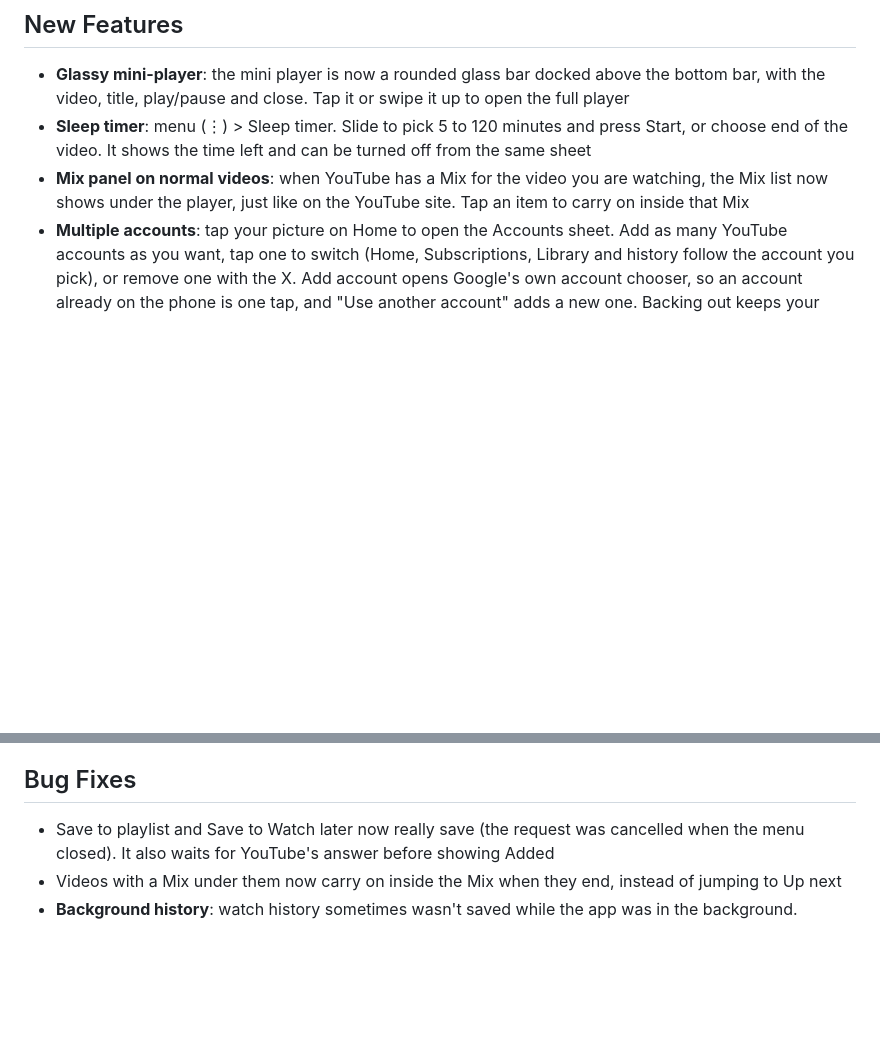
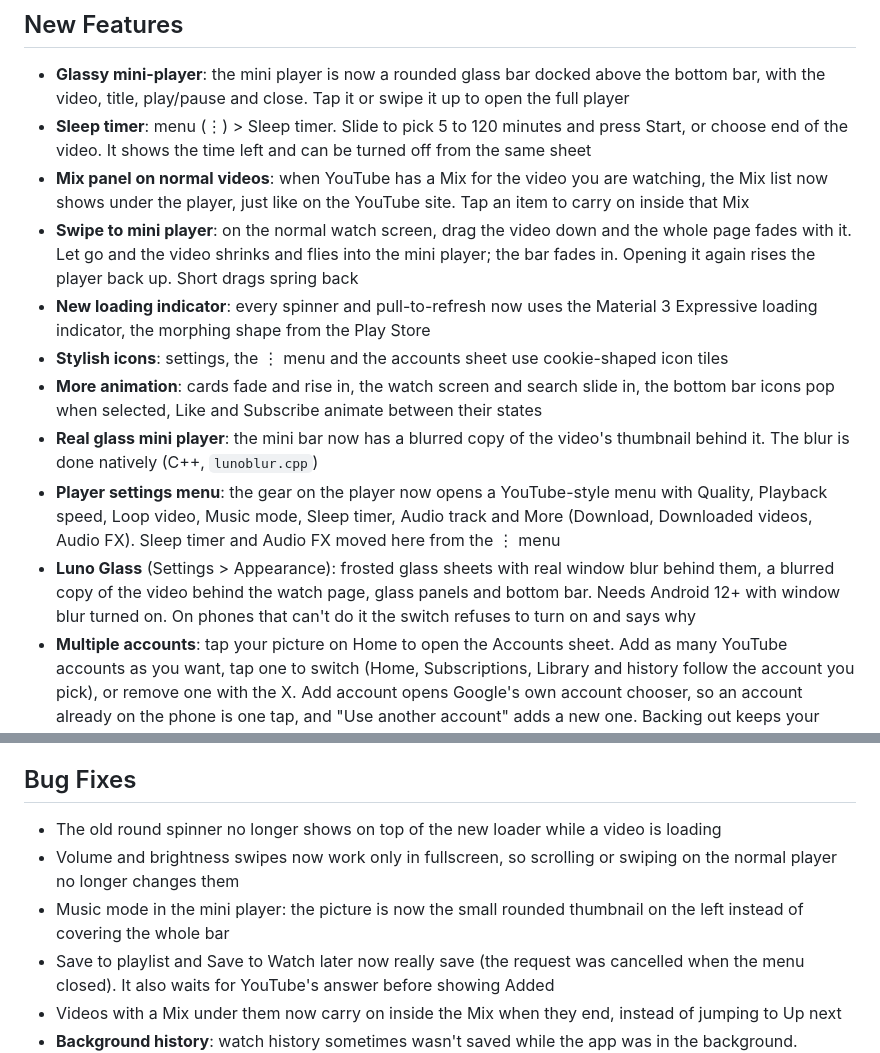
Before and after one commit to sparkynox/SparkyTube, a Markdown page: CHANGELOG.md, 2 parts joined by grey strips. Drawn GitHub-style; blank space fills up the shorter version.

```diff
--- a/CHANGELOG.md
+++ b/CHANGELOG.md
@@ -7,6 +7,13 @@
 - **Glassy mini-player**: the mini player is now a rounded glass bar docked above the bottom bar, with the video, title, play/pause and close. Tap it or swipe it up to open the full player
 - **Sleep timer**: menu (⋮) > Sleep timer. Slide to pick 5 to 120 minutes and press Start, or choose end of the video. It shows the time left and can be turned off from the same sheet
 - **Mix panel on normal videos**: when YouTube has a Mix for the video you are watching, the Mix list now shows under the player, just like on the YouTube site. Tap an item to carry on inside that Mix
+- **Swipe to mini player**: on the normal watch screen, drag the video down and the whole page fades with it. Let go and the video shrinks and flies into the mini player; the bar fades in. Opening it again rises the player back up. Short drags spring back
+- **New loading indicator**: every spinner and pull-to-refresh now uses the Material 3 Expressive loading indicator, the morphing shape from the Play Store
+- **Stylish icons**: settings, the ⋮ menu and the accounts sheet use cookie-shaped icon tiles
+- **More animation**: cards fade and rise in, the watch screen and search slide in, the bottom bar icons pop when selected, Like and Subscribe animate between their states
+- **Real glass mini player**: the mini bar now has a blurred copy of the video's thumbnail behind it. The blur is done natively (C++, `lunoblur.cpp`)
+- **Player settings menu**: the gear on the player now opens a YouTube-style menu with Quality, Playback speed, Loop video, Music mode, Sleep timer, Audio track and More (Download, Downloaded videos, Audio FX). Sleep timer and Audio FX moved here from the ⋮ menu
+- **Luno Glass** (Settings > Appearance): frosted glass sheets with real window blur behind them, a blurred copy of the video behind the watch page, glass panels and bottom bar. Needs Android 12+ with window blur turned on. On phones that can't do it the switch refuses to turn on and says why
 - **Multiple accounts**: tap your picture on Home to open the Accounts sheet. Add as many YouTube accounts as you want, tap one to switch (Home, Subscriptions, Library and history follow the account you pick), or remove one with the X. Add account opens Google's own account chooser, so an account already on the phone is one tap, and "Use another account" adds a new one. Backing out keeps your current account
 
 ## Fixes
@@ -51,6 +58,9 @@
 
 ## Bug Fixes
 
+- The old round spinner no longer shows on top of the new loader while a video is loading
+- Volume and brightness swipes now work only in fullscreen, so scrolling or swiping on the normal player no longer changes them
+- Music mode in the mini player: the picture is now the small rounded thumbnail on the left instead of covering the whole bar
 - Save to playlist and Save to Watch later now really save (the request was cancelled when the menu closed). It also waits for YouTube's answer before showing Added
 - Videos with a Mix under them now carry on inside the Mix when they end, instead of jumping to Up next
 - **Background history**: watch history sometimes wasn't saved while the app was in the background. Android could kill the hidden player's page process and nothing brought it back. The renderer is now kept at high priority, rebuilt if it dies anyway, and the hidden watch page is retried (up to 3 times) when it doesn't load or has no video
```
